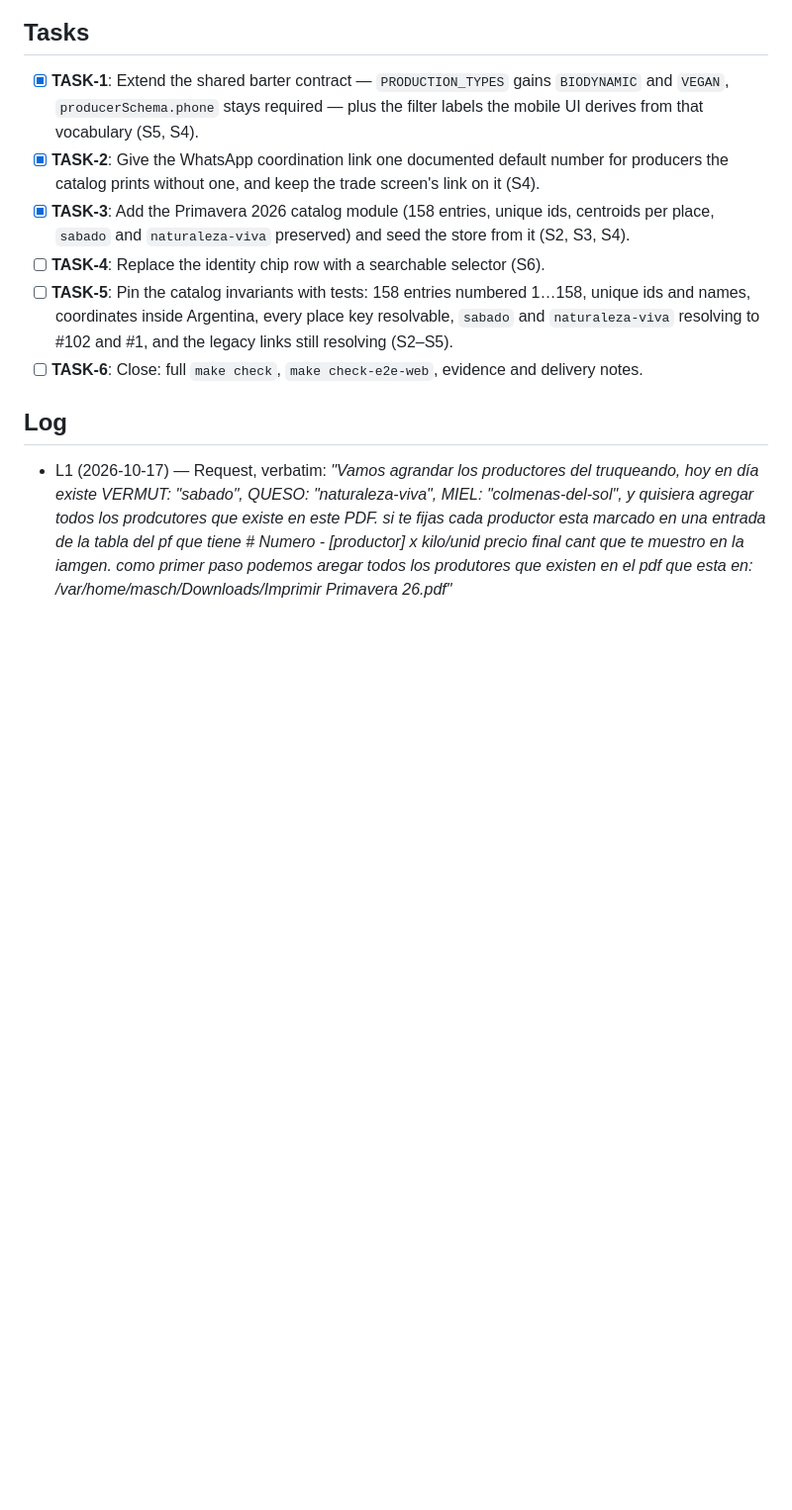
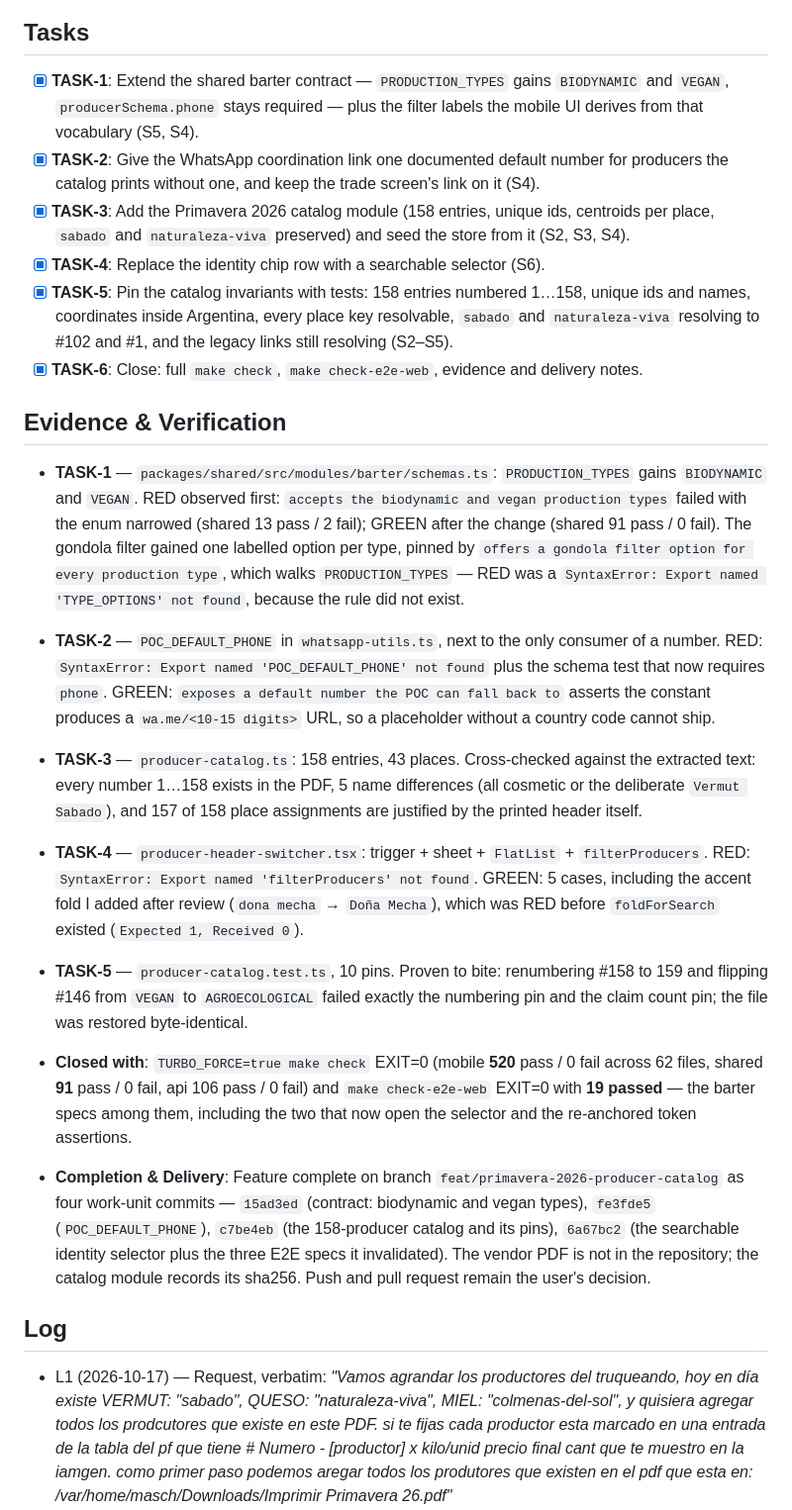
Before and after one commit to masch/myself, a Markdown page: odd/tasks/primavera-2026-producer-catalog.md, the part around the change. Shown at 99% size. GitHub-like rendering; blank space fills up the shorter version.

Commit message:
docs(barter): close the Primavera 2026 catalog feature document
Records the evidence for every task, the delivery strategy for a change
that crosses the review slice, and the closure line. Verification:
TURBO_FORCE=true make check EXIT=0 (mobile 520, shared 91, api 106, 0
fail; expo-doctor 20/20) and make check-e2e-web EXIT=0 with 19 passed.

Spec: odd/tasks/primavera-2026-producer-catalog.md, TASK-6
Risk: none (documentation only)

```diff
--- a/odd/tasks/primavera-2026-producer-catalog.md
+++ b/odd/tasks/primavera-2026-producer-catalog.md
@@ -59,11 +59,47 @@ introduced by a table header of the shape
       producers the catalog prints without one, and keep the trade screen's link on it (S4).
 - [x] **TASK-3**: Add the Primavera 2026 catalog module (158 entries, unique ids, centroids
       per place, `sabado` and `naturaleza-viva` preserved) and seed the store from it (S2, S3, S4).
-- [ ] **TASK-4**: Replace the identity chip row with a searchable selector (S6).
-- [ ] **TASK-5**: Pin the catalog invariants with tests: 158 entries numbered 1…158, unique
+- [x] **TASK-4**: Replace the identity chip row with a searchable selector (S6).
+- [x] **TASK-5**: Pin the catalog invariants with tests: 158 entries numbered 1…158, unique
       ids and names, coordinates inside Argentina, every place key resolvable, `sabado` and
       `naturaleza-viva` resolving to #102 and #1, and the legacy links still resolving (S2–S5).
-- [ ] **TASK-6**: Close: full `make check`, `make check-e2e-web`, evidence and delivery notes.
+- [x] **TASK-6**: Close: full `make check`, `make check-e2e-web`, evidence and delivery notes.
+
+## Evidence & Verification
+
+- **TASK-1** — `packages/shared/src/modules/barter/schemas.ts`: `PRODUCTION_TYPES` gains
+  `BIODYNAMIC` and `VEGAN`. RED observed first: `accepts the biodynamic and vegan production
+types` failed with the enum narrowed (shared 13 pass / 2 fail); GREEN after the change
+  (shared 91 pass / 0 fail). The gondola filter gained one labelled option per type, pinned by
+  `offers a gondola filter option for every production type`, which walks `PRODUCTION_TYPES` —
+  RED was a `SyntaxError: Export named 'TYPE_OPTIONS' not found`, because the rule did not exist.
+- **TASK-2** — `POC_DEFAULT_PHONE` in `whatsapp-utils.ts`, next to the only consumer of a
+  number. RED: `SyntaxError: Export named 'POC_DEFAULT_PHONE' not found` plus the schema test
+  that now requires `phone`. GREEN: `exposes a default number the POC can fall back to` asserts
+  the constant produces a `wa.me/<10-15 digits>` URL, so a placeholder without a country code
+  cannot ship.
+- **TASK-3** — `producer-catalog.ts`: 158 entries, 43 places. Cross-checked against the
+  extracted text: every number 1…158 exists in the PDF, 5 name differences (all cosmetic or the
+  deliberate `Vermut Sabado`), and 157 of 158 place assignments are justified by the printed
+  header itself.
+- **TASK-4** — `producer-header-switcher.tsx`: trigger + sheet + `FlatList` + `filterProducers`.
+  RED: `SyntaxError: Export named 'filterProducers' not found`. GREEN: 5 cases, including the
+  accent fold I added after review (`dona mecha` → `Doña Mecha`), which was RED before
+  `foldForSearch` existed (`Expected 1, Received 0`).
+- **TASK-5** — `producer-catalog.test.ts`, 10 pins. Proven to bite: renumbering #158 to 159 and
+  flipping #146 from `VEGAN` to `AGROECOLOGICAL` failed exactly the numbering pin and the claim
+  count pin; the file was restored byte-identical.
+- **Closed with**: `TURBO_FORCE=true make check` EXIT=0 (mobile **520** pass / 0 fail across 62
+  files, shared **91** pass / 0 fail, api 106 pass / 0 fail) and `make check-e2e-web` EXIT=0
+  with **19 passed** — the barter specs among them, including the two that now open the selector
+  and the re-anchored token assertions.
+
+- **Completion & Delivery**: Feature complete on branch `feat/primavera-2026-producer-catalog` as
+  four work-unit commits — `15ad3ed` (contract: biodynamic and vegan types), `fe3fde5`
+  (`POC_DEFAULT_PHONE`), `c7be4eb` (the 158-producer catalog and its pins), `6a67bc2` (the
+  searchable identity selector plus the three E2E specs it invalidated). The vendor PDF is not
+  in the repository; the catalog module records its sha256. Push and pull request remain the
+  user's decision.
 
 ## Log
 
```
